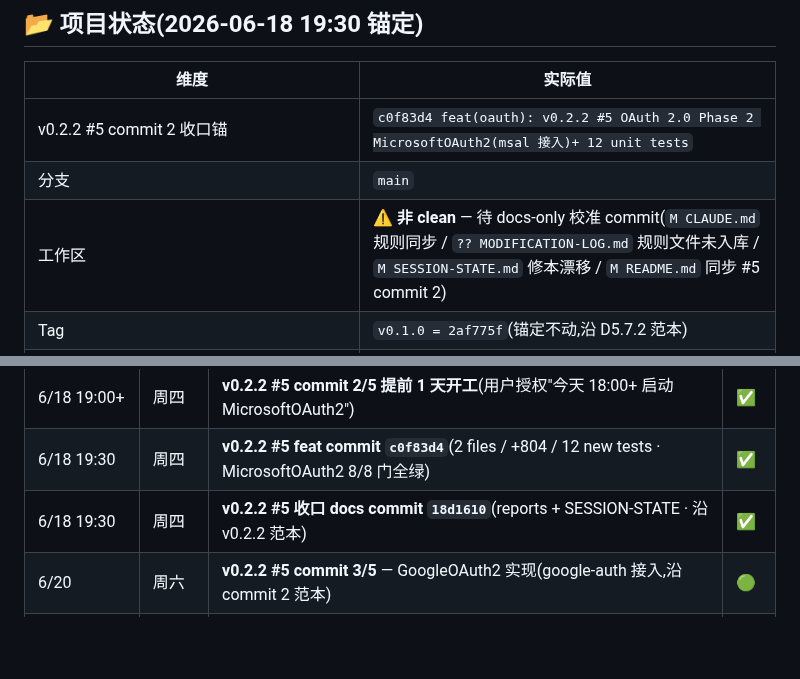
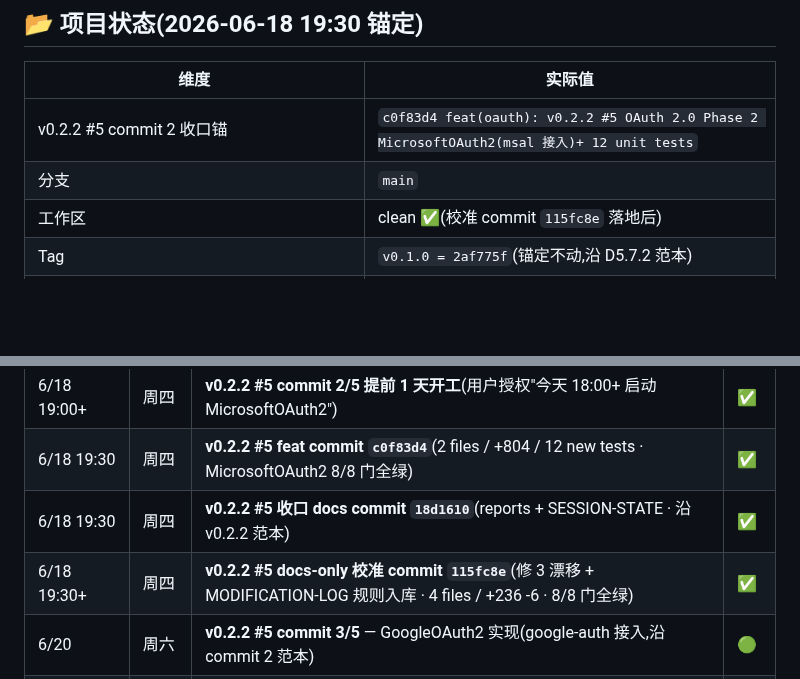
Before and after one commit to MrsP-W/PRY-1, a Markdown page: SESSION-STATE.md, 2 parts joined by grey strips. Drawn GitHub-style; blank space fills up the shorter version.

Commit message:
docs(session-state): refresh v0.2.2 #5 docs-only 校准 commit 115fc8e 时间线

```diff
--- a/SESSION-STATE.md
+++ b/SESSION-STATE.md
@@ -19,7 +19,7 @@
 |------|--------|
 | v0.2.2 #5 commit 2 收口锚 | `c0f83d4 feat(oauth): v0.2.2 #5 OAuth 2.0 Phase 2 MicrosoftOAuth2(msal 接入)+ 12 unit tests` |
 | 分支 | `main` |
-| 工作区 | ⚠️ **非 clean** — 待 docs-only 校准 commit(`M CLAUDE.md` 规则同步 / `?? MODIFICATION-LOG.md` 规则文件未入库 / `M SESSION-STATE.md` 修本漂移 / `M README.md` 同步 #5 commit 2) |
+| 工作区 | clean ✅(校准 commit `115fc8e` 落地后) |
 | Tag | `v0.1.0 = 2af775f`(锚定不动,沿 D5.7.2 范本) |
 | 9/9 质量门 | 全绿(2188 passed / 1 skipped + `tests/core/test_oauth2_microsoft.py` 12 passed · 8 others) |
 | v0.2.1 release tag | ❌ 不打(沿 [[v0.2-launch-plan]] §1) |
@@ -60,6 +60,7 @@
 | 6/18 19:00+ | 周四 | **v0.2.2 #5 commit 2/5 提前 1 天开工**(用户授权"今天 18:00+ 启动 MicrosoftOAuth2") | ✅ |
 | 6/18 19:30 | 周四 | **v0.2.2 #5 feat commit `c0f83d4`**(2 files / +804 / 12 new tests · MicrosoftOAuth2 8/8 门全绿) | ✅ |
 | 6/18 19:30 | 周四 | **v0.2.2 #5 收口 docs commit `18d1610`**(reports + SESSION-STATE · 沿 v0.2.2 范本) | ✅ |
+| 6/18 19:30+ | 周四 | **v0.2.2 #5 docs-only 校准 commit `115fc8e`**(修 3 漂移 + MODIFICATION-LOG 规则入库 · 4 files / +236 -6 · 8/8 门全绿) | ✅ |
 | 6/20 | 周六 | **v0.2.2 #5 commit 3/5** — GoogleOAuth2 实现(google-auth 接入,沿 commit 2 范本) | 🟢 |
 | 6/21 | 周日 | **v0.2.2 #5 commit 4/5** — XOAUTH2 SMTP 鉴权集成(沿 D5.6.5 4 重防误发) | 🟢 |
 | 6/22 | 周一 | **v0.2.2 #5 commit 5/5** — pyproject 加 msal+google-auth + 收口报告 | 🟢 |
```
